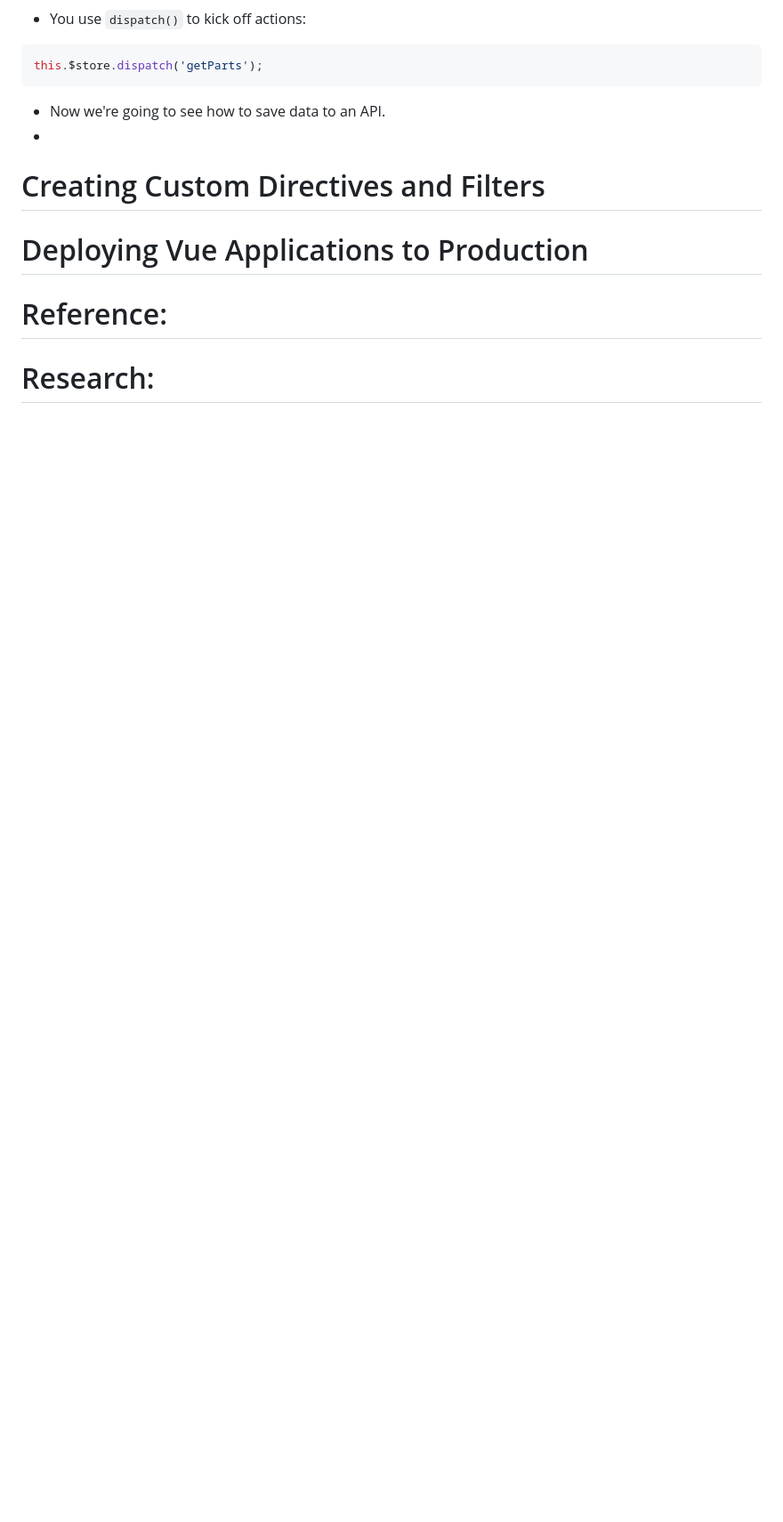
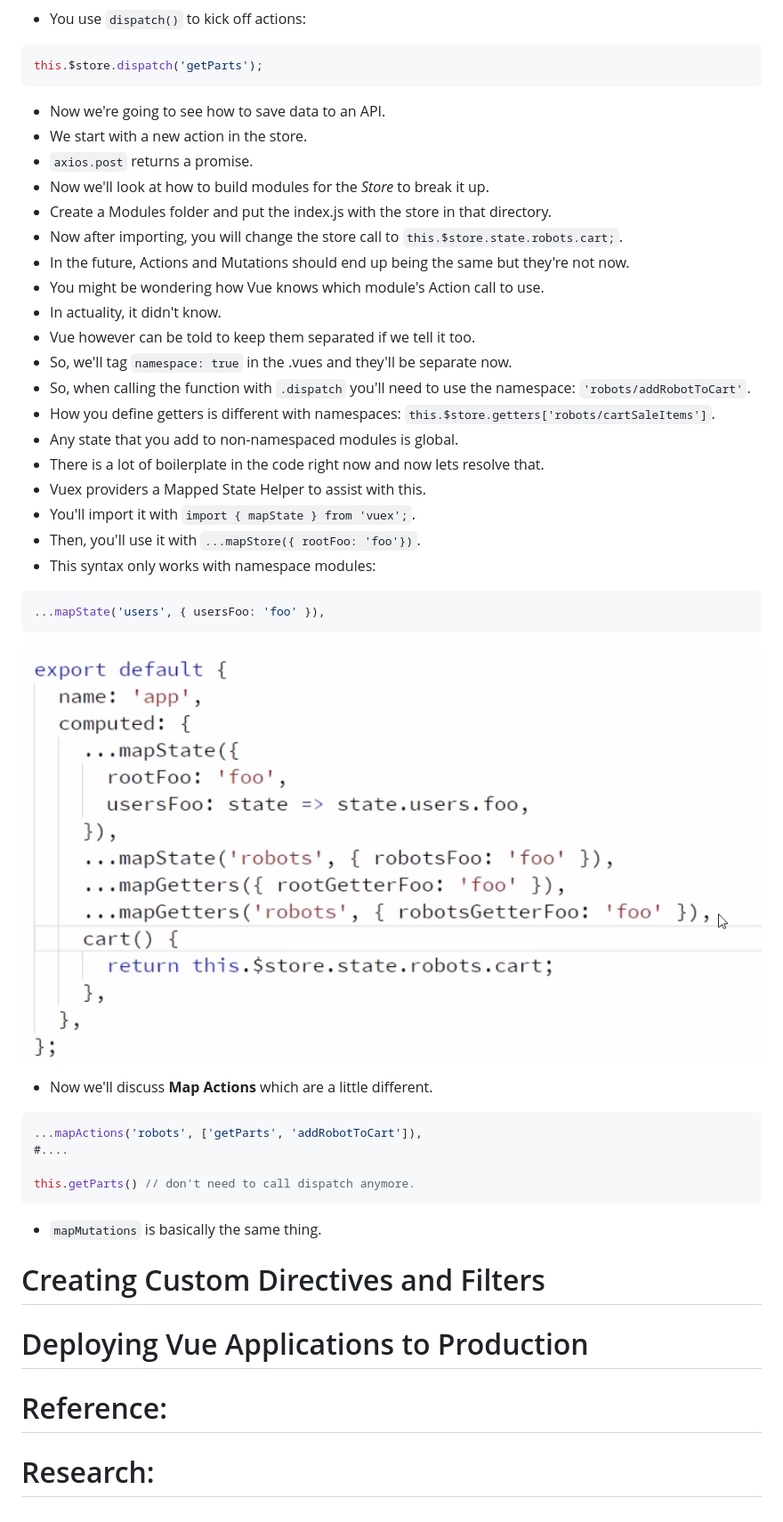
Before and after one commit to Shoklan/pluralsight, a Markdown page: VueFundamentals/README.MD, the part around the change. Shown: that part at 89% size. Drawn GitHub-style; pictures changed too: VueFundamentals/images/namespace-maps.png (added); blank space fills up the shorter version.

Commit message:
Finsihed actual Module 6

````diff
--- a/VueFundamentals/README.MD
+++ b/VueFundamentals/README.MD
@@ -333,8 +333,36 @@ module.exports = {
 this.$store.dispatch('getParts');
 ```
 - Now we're going to see how to save data to an API.
--
+- We start with a new action in the store.
+- `axios.post` returns a promise.
+- Now we'll look at how to build modules for the *Store* to break it up.
+- Create a Modules folder and put the index.js with the store in that directory.
+- Now after importing, you will change the store call to `this.$store.state.robots.cart;`.
+- In the future, Actions and Mutations should end up being the same but they're not now.
+- You might be wondering how Vue knows which module's Action call to use.
+- In actuality, it didn't know.
+- Vue however can be told to keep them separated if we tell it too.
+- So, we'll tag `namespace: true` in the .vues and they'll be separate now.
+- So, when calling the function with `.dispatch` you'll need to use the namespace: `'robots/addRobotToCart'`.
+- How you define getters is different with namespaces: `this.$store.getters['robots/cartSaleItems']`.
+- Any state that you add to non-namespaced modules is global.
+- There is a lot of boilerplate in the code right now and now lets resolve that.
+- Vuex providers a Mapped State Helper to assist with this.
+- You'll import it with `import { mapState } from 'vuex';`.
+- Then, you'll use it with `...mapStore({ rootFoo: 'foo'})`.
+- This syntax only works with namespace modules:
+```js
+...mapState('users', { usersFoo: 'foo' }),
+```
+![ Map State Example](images/namespace-maps.png)
+- Now we'll discuss **Map Actions** which are a little different.
+```js
+...mapActions('robots', ['getParts', 'addRobotToCart']),
+#....
 
+this.getParts() // don't need to call dispatch anymore.
+```
+- `mapMutations` is basically the same thing.
 
 
 # Creating Custom Directives and Filters
````
